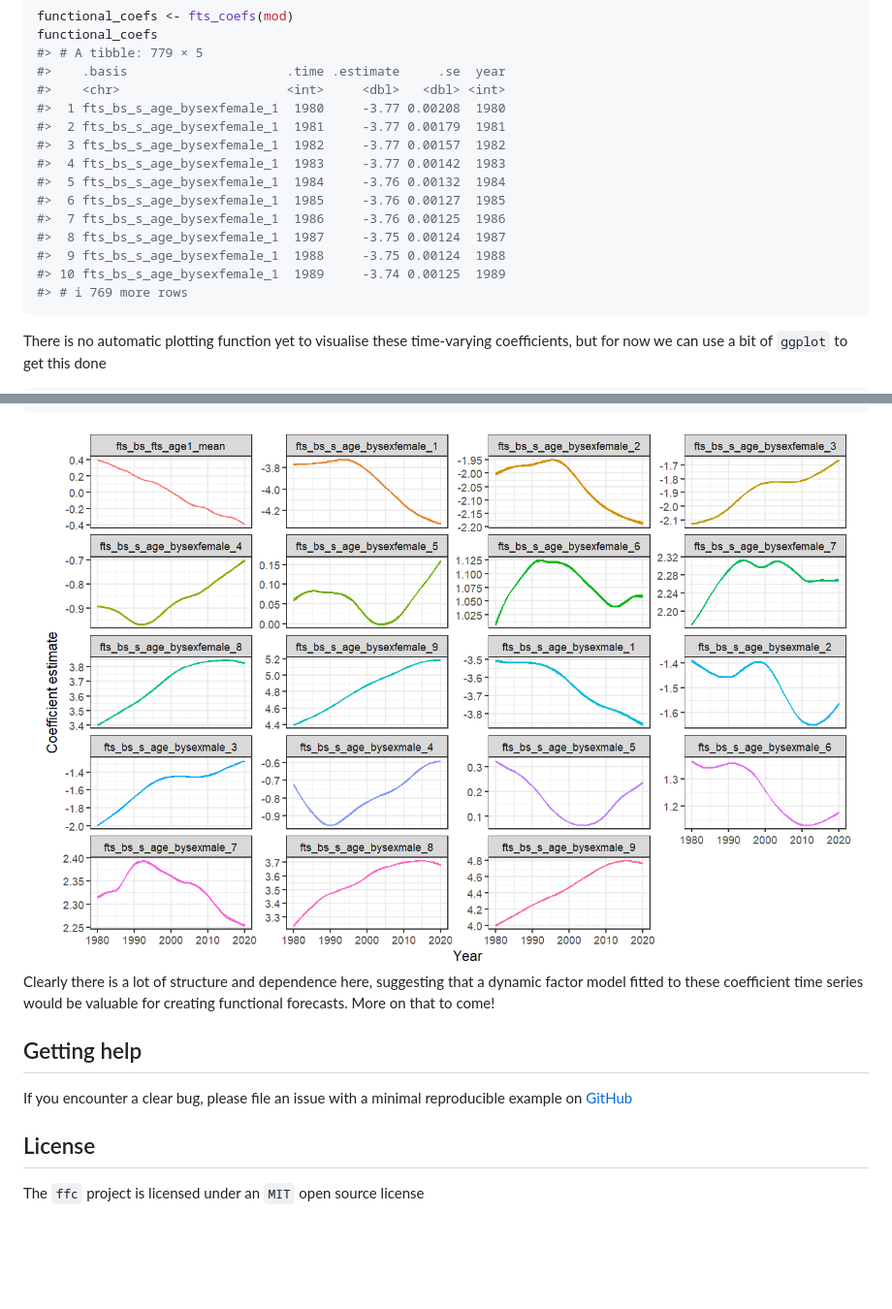
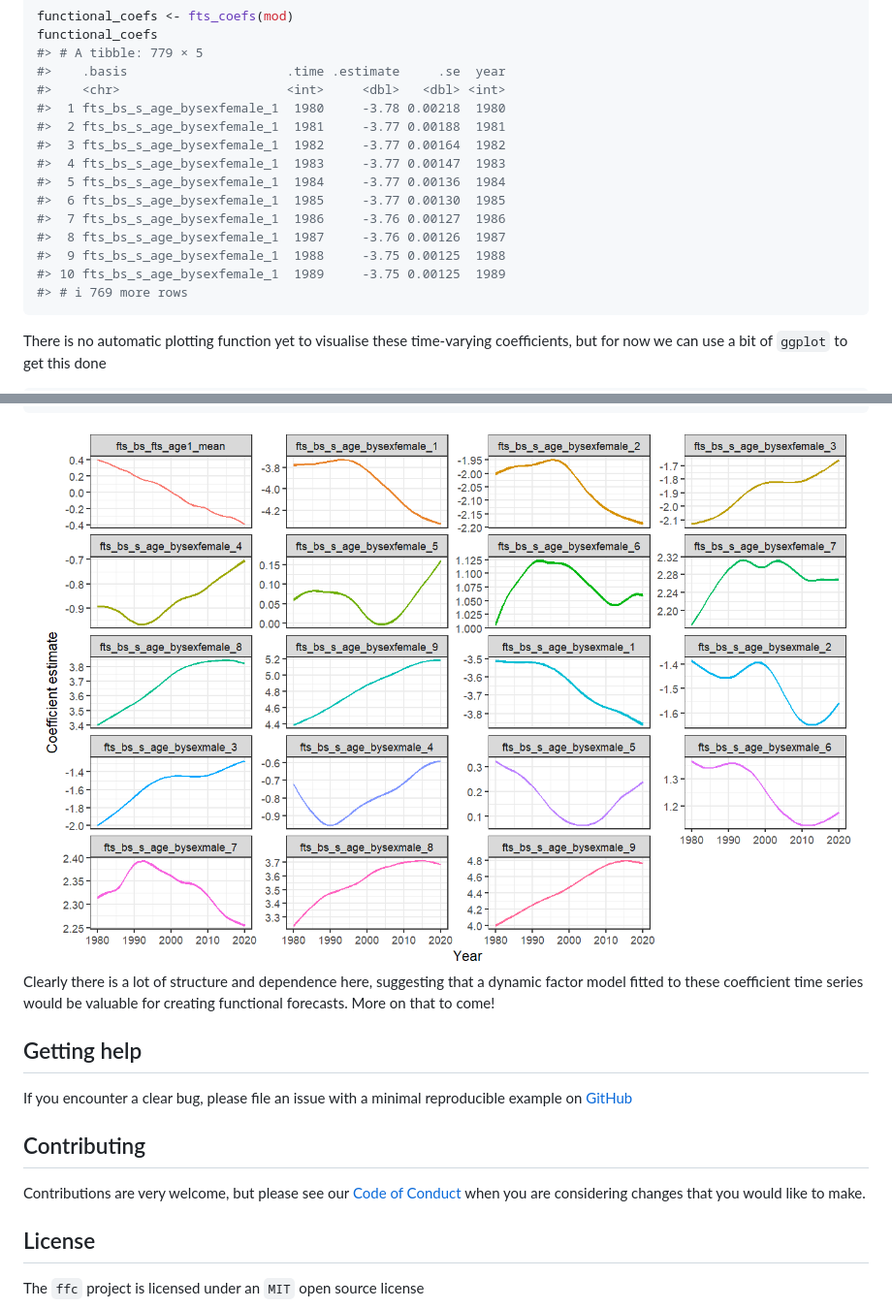
Before and after one commit to nicholasjclark/ffc, a Markdown page: README.md, 2 parts joined by grey strips. Shown: that part at 97% size. Drawn GitHub-style; pictures changed too: man/figures/README-unnamed-chunk-8-1.png; blank space fills up the shorter version.

Commit message:
update code of conduct

````diff
--- a/README.md
+++ b/README.md
@@ -217,16 +217,16 @@ functional_coefs
 #> # A tibble: 779 × 5
 #>    .basis                     .time .estimate     .se  year
 #>    <chr>                      <int>     <dbl>   <dbl> <int>
-#>  1 fts_bs_s_age_bysexfemale_1  1980     -3.77 0.00208  1980
-#>  2 fts_bs_s_age_bysexfemale_1  1981     -3.77 0.00179  1981
-#>  3 fts_bs_s_age_bysexfemale_1  1982     -3.77 0.00157  1982
-#>  4 fts_bs_s_age_bysexfemale_1  1983     -3.77 0.00142  1983
-#>  5 fts_bs_s_age_bysexfemale_1  1984     -3.76 0.00132  1984
-#>  6 fts_bs_s_age_bysexfemale_1  1985     -3.76 0.00127  1985
-#>  7 fts_bs_s_age_bysexfemale_1  1986     -3.76 0.00125  1986
-#>  8 fts_bs_s_age_bysexfemale_1  1987     -3.75 0.00124  1987
-#>  9 fts_bs_s_age_bysexfemale_1  1988     -3.75 0.00124  1988
-#> 10 fts_bs_s_age_bysexfemale_1  1989     -3.74 0.00125  1989
+#>  1 fts_bs_s_age_bysexfemale_1  1980     -3.78 0.00218  1980
+#>  2 fts_bs_s_age_bysexfemale_1  1981     -3.77 0.00188  1981
+#>  3 fts_bs_s_age_bysexfemale_1  1982     -3.77 0.00164  1982
+#>  4 fts_bs_s_age_bysexfemale_1  1983     -3.77 0.00147  1983
+#>  5 fts_bs_s_age_bysexfemale_1  1984     -3.77 0.00136  1984
+#>  6 fts_bs_s_age_bysexfemale_1  1985     -3.77 0.00130  1985
+#>  7 fts_bs_s_age_bysexfemale_1  1986     -3.76 0.00127  1986
+#>  8 fts_bs_s_age_bysexfemale_1  1987     -3.76 0.00126  1987
+#>  9 fts_bs_s_age_bysexfemale_1  1988     -3.75 0.00125  1988
+#> 10 fts_bs_s_age_bysexfemale_1  1989     -3.75 0.00125  1989
 #> # ℹ 769 more rows
 ```
 
@@ -273,6 +273,12 @@ If you encounter a clear bug, please file an issue with a minimal
 reproducible example on
 [GitHub](https://github.com/nicholasjclark/ffc/issues)
 
+## Contributing
+
+Contributions are very welcome, but please see our [Code of
+Conduct](https://github.com/nicholasjclark/ffc/blob/main/.github/CODE_OF_CONDUCT.md)
+when you are considering changes that you would like to make.
+
 ## License
 
 The `ffc` project is licensed under an `MIT` open source license
````
Also changed, not shown: .github/CODE_OF_CONDUCT.md (+42 -1 lines), 1 other file.
